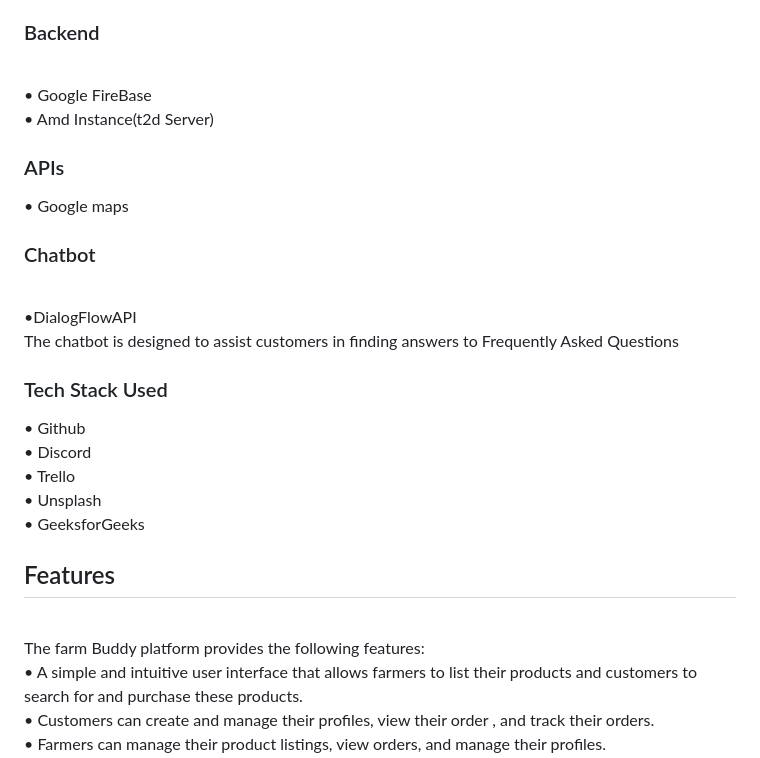
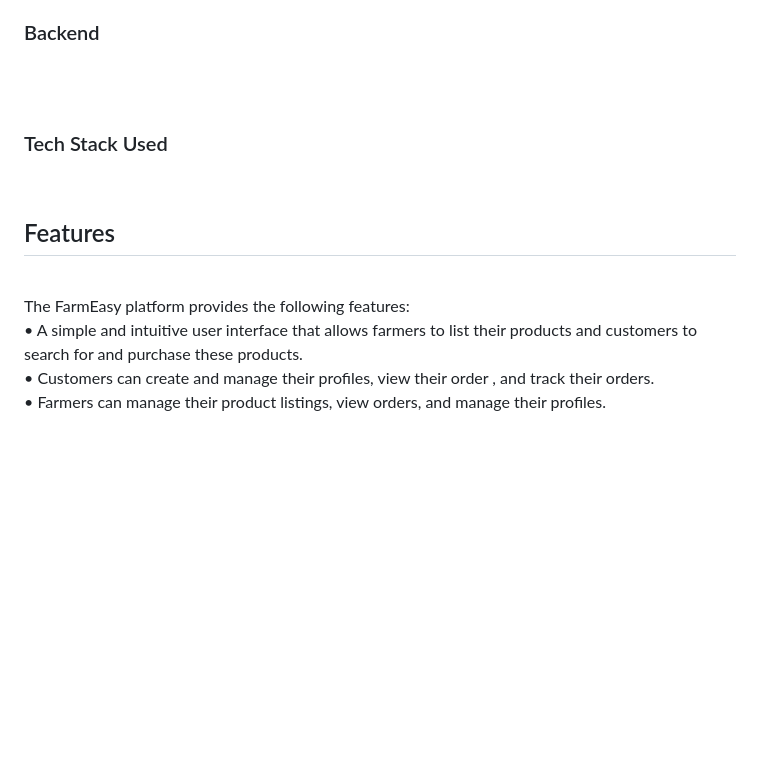
Before and after one commit to Suresh12321/FarmEasy, a Markdown page: README.md, the part around the change. GitHub-like rendering; blank space fills up the shorter version.

```diff
--- a/README.md
+++ b/README.md
@@ -13,22 +13,13 @@ Farm Buddy is a farmer-to-customer,B2B,B2C,C2C online marketplace platform that
 •	Bootstrap<br>
 •	JavaScript<br>
 <h3>Backend</h3><br>
-•	Google FireBase<br>
-•	Amd Instance(t2d Server)<br>
-<h3>APIs</h3>
-•	Google maps<br>
-<h3>Chatbot</h3><br>
-•DialogFlowAPI<br>
-The chatbot is designed to assist customers in finding answers to Frequently Asked Questions<br>
+<br>
+
 <h3>Tech Stack Used</h3>
-•	Github<br>
-•	Discord<br>
-•	Trello<br>
-•	Unsplash<br>
-•	GeeksforGeeks<br>
+<br>
 
 <h2>Features</h2><br>
-The farm Buddy platform provides the following features:<br>
+The FarmEasy platform provides the following features:<br>
 •	A simple and intuitive user interface that allows farmers to list their products and customers to search for and purchase these products.<br>
 •	Customers can create and manage their profiles, view their order , and track their orders.<br>
 •	Farmers can manage their product listings, view orders, and manage their profiles.<br>
```
